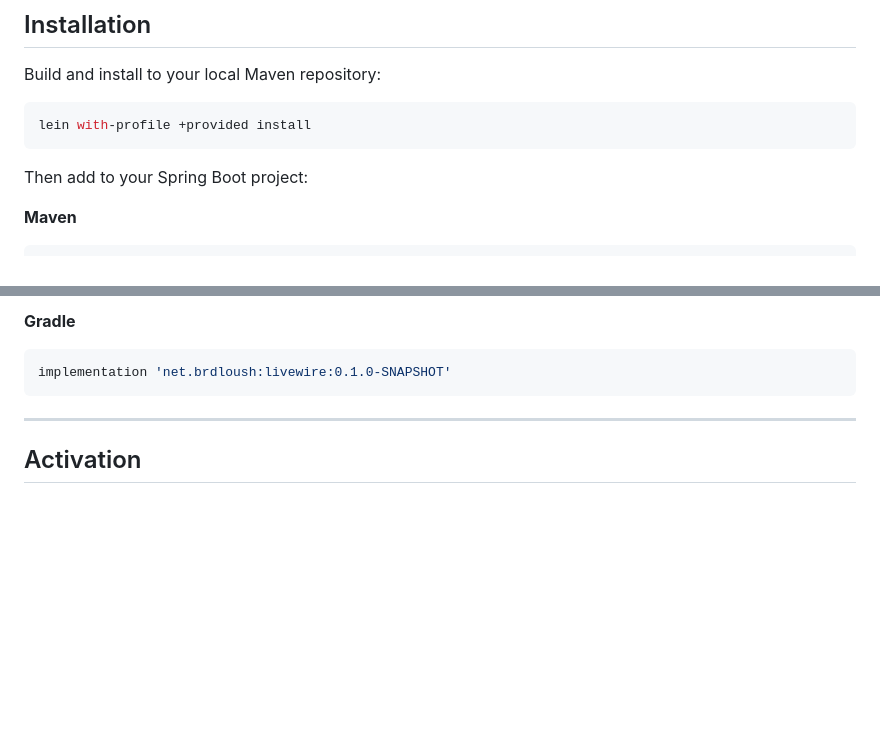
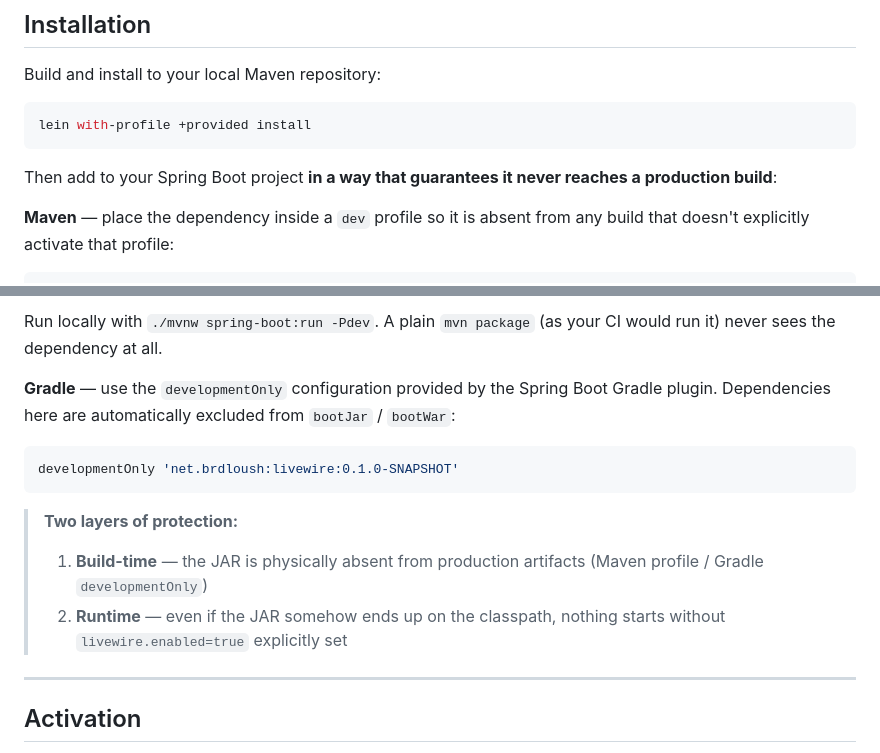
Before and after one commit to brdloush/livewire, a Markdown page: README.md, 2 parts joined by grey strips. Rendered like a GitHub page; blank space fills up the shorter version.

Commit message:
docs: recommend Maven profile / Gradle developmentOnly for safe dependency scoping
Using a Maven dev profile or Gradle's developmentOnly configuration ensures
Livewire is physically absent from production artifacts, not just disabled.
Documents both layers of protection: build-time exclusion + runtime guard.

🤖 Generated with [eca](https://eca.dev)

Co-Authored-By: eca <noreply@eca.dev>

````diff
--- a/README.md
+++ b/README.md
@@ -16,7 +16,10 @@ Build and install to your local Maven repository:
 lein with-profile +provided install
 ```
 
-Then add to your Spring Boot project:
+Then add to your Spring Boot project **in a way that guarantees it never
+reaches a production build**:
 
-**Maven**
+**Maven** — place the dependency inside a `dev` profile so it is absent from
+any build that doesn't explicitly activate that profile:
+
 ```xml
@@ -28,9 +38,21 @@ Then add to your Spring Boot project:
 ```
 
-**Gradle**
+Run locally with `./mvnw spring-boot:run -Pdev`. A plain `mvn package` (as
+your CI would run it) never sees the dependency at all.
+
+**Gradle** — use the `developmentOnly` configuration provided by the Spring
+Boot Gradle plugin. Dependencies here are automatically excluded from
+`bootJar` / `bootWar`:
+
 ```groovy
-implementation 'net.brdloush:livewire:0.1.0-SNAPSHOT'
+developmentOnly 'net.brdloush:livewire:0.1.0-SNAPSHOT'
 ```
+
+> **Two layers of protection:**
+> 1. **Build-time** — the JAR is physically absent from production artifacts
+>    (Maven profile / Gradle `developmentOnly`)
+> 2. **Runtime** — even if the JAR somehow ends up on the classpath, nothing
+>    starts without `livewire.enabled=true` explicitly set
 
 ---
 
````
Also changed, not shown: other parts of README.md (+12 -5 lines).
